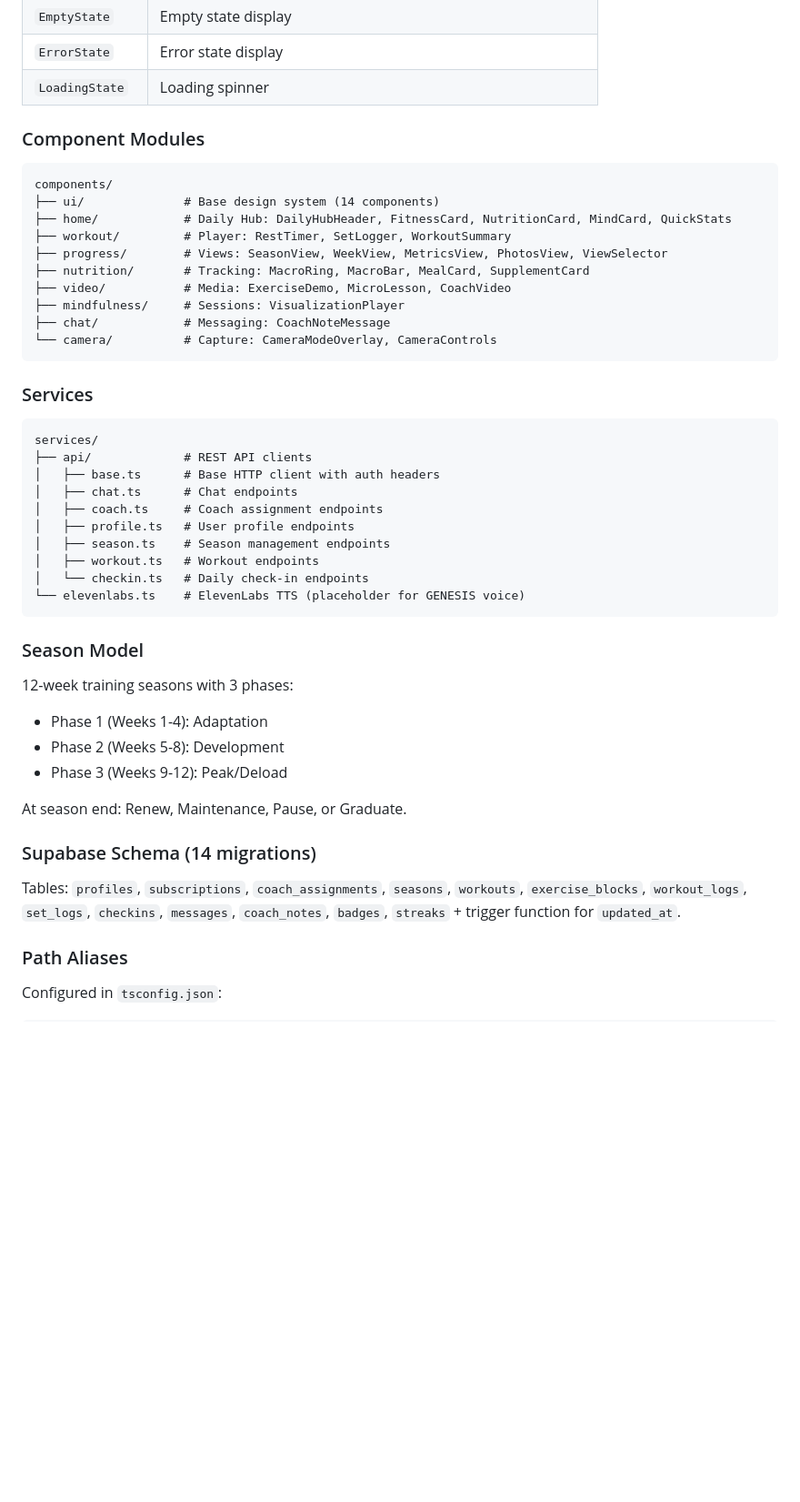
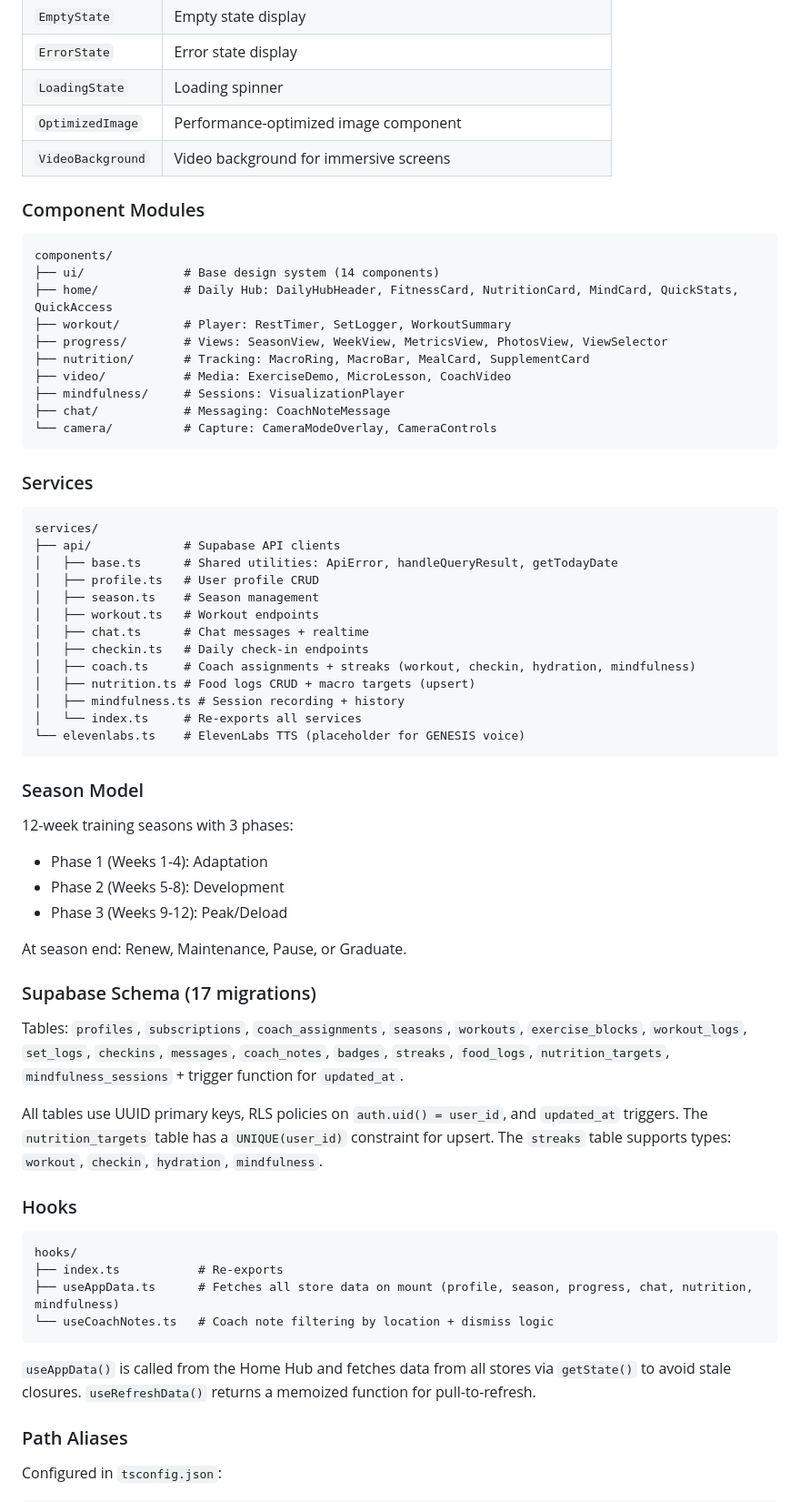
Before and after one commit to 270aldo/mobile_test_ngx, a Markdown page: CLAUDE.md, the part around one of its changes. Shown at 91% size. GitHub-like rendering; blank space fills up the shorter version.

````diff
--- a/CLAUDE.md
+++ b/CLAUDE.md
@@ -121,13 +129,15 @@ All tokens in `constants/theme.ts`:
 | `EmptyState` | Empty state display |
 | `ErrorState` | Error state display |
 | `LoadingState` | Loading spinner |
+| `OptimizedImage` | Performance-optimized image component |
+| `VideoBackground` | Video background for immersive screens |
 
 ### Component Modules
 
 ```
 components/
 ├── ui/              # Base design system (14 components)
-├── home/            # Daily Hub: DailyHubHeader, FitnessCard, NutritionCard, MindCard, QuickStats
+├── home/            # Daily Hub: DailyHubHeader, FitnessCard, NutritionCard, MindCard, QuickStats, QuickAccess
 ├── workout/         # Player: RestTimer, SetLogger, WorkoutSummary
 ├── progress/        # Views: SeasonView, WeekView, MetricsView, PhotosView, ViewSelector
 ├── nutrition/       # Tracking: MacroRing, MacroBar, MealCard, SupplementCard
@@ -141,14 +151,17 @@ components/
 
 ```
 services/
-├── api/             # REST API clients
-│   ├── base.ts      # Base HTTP client with auth headers
-│   ├── chat.ts      # Chat endpoints
-│   ├── coach.ts     # Coach assignment endpoints
-│   ├── profile.ts   # User profile endpoints
-│   ├── season.ts    # Season management endpoints
+├── api/             # Supabase API clients
+│   ├── base.ts      # Shared utilities: ApiError, handleQueryResult, getTodayDate
+│   ├── profile.ts   # User profile CRUD
+│   ├── season.ts    # Season management
 │   ├── workout.ts   # Workout endpoints
-│   └── checkin.ts   # Daily check-in endpoints
+│   ├── chat.ts      # Chat messages + realtime
+│   ├── checkin.ts   # Daily check-in endpoints
+│   ├── coach.ts     # Coach assignments + streaks (workout, checkin, hydration, mindfulness)
+│   ├── nutrition.ts # Food logs CRUD + macro targets (upsert)
+│   ├── mindfulness.ts # Session recording + history
+│   └── index.ts     # Re-exports all services
 └── elevenlabs.ts    # ElevenLabs TTS (placeholder for GENESIS voice)
 ```
 
@@ -161,9 +174,22 @@ services/
 
 At season end: Renew, Maintenance, Pause, or Graduate.
 
-### Supabase Schema (14 migrations)
+### Supabase Schema (17 migrations)
 
-Tables: `profiles`, `subscriptions`, `coach_assignments`, `seasons`, `workouts`, `exercise_blocks`, `workout_logs`, `set_logs`, `checkins`, `messages`, `coach_notes`, `badges`, `streaks` + trigger function for `updated_at`.
+Tables: `profiles`, `subscriptions`, `coach_assignments`, `seasons`, `workouts`, `exercise_blocks`, `workout_logs`, `set_logs`, `checkins`, `messages`, `coach_notes`, `badges`, `streaks`, `food_logs`, `nutrition_targets`, `mindfulness_sessions` + trigger function for `updated_at`.
+
+All tables use UUID primary keys, RLS policies on `auth.uid() = user_id`, and `updated_at` triggers. The `nutrition_targets` table has a `UNIQUE(user_id)` constraint for upsert. The `streaks` table supports types: `workout`, `checkin`, `hydration`, `mindfulness`.
+
+### Hooks
+
+```
+hooks/
+├── index.ts           # Re-exports
+├── useAppData.ts      # Fetches all store data on mount (profile, season, progress, chat, nutrition, mindfulness)
+└── useCoachNotes.ts   # Coach note filtering by location + dismiss logic
+```
+
+`useAppData()` is called from the Home Hub and fetches data from all stores via `getState()` to avoid stale closures. `useRefreshData()` returns a memoized function for pull-to-refresh.
 
 ### Path Aliases
 
````
Also changed, not shown: other parts of CLAUDE.md (+34 -22 lines), SESSION_HANDOFF_JAN27.md (deleted, +0 -305 lines).
